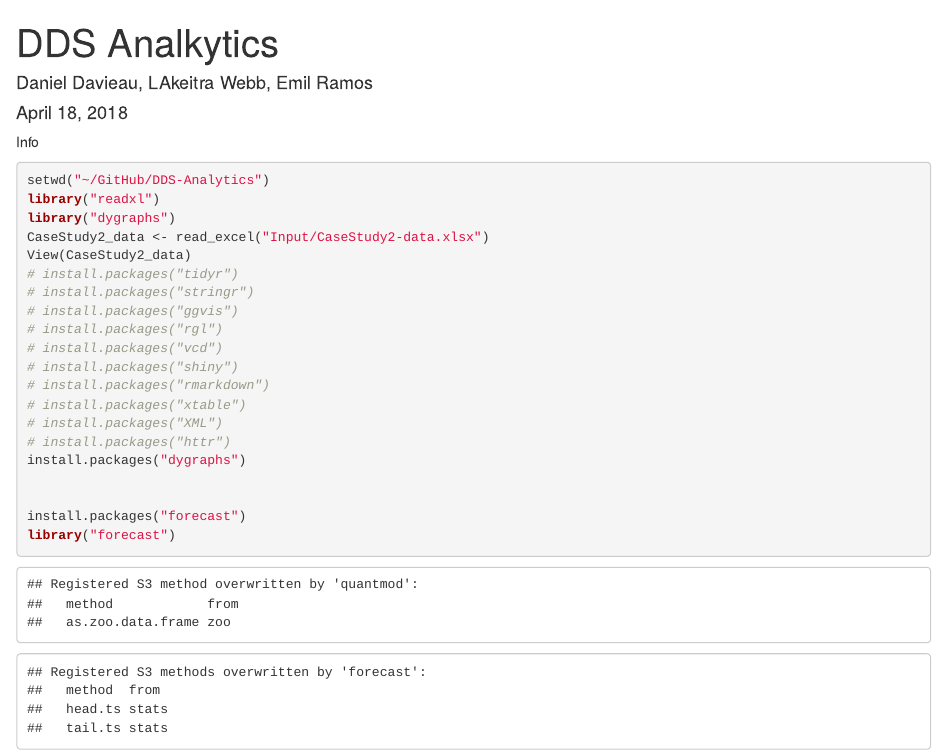
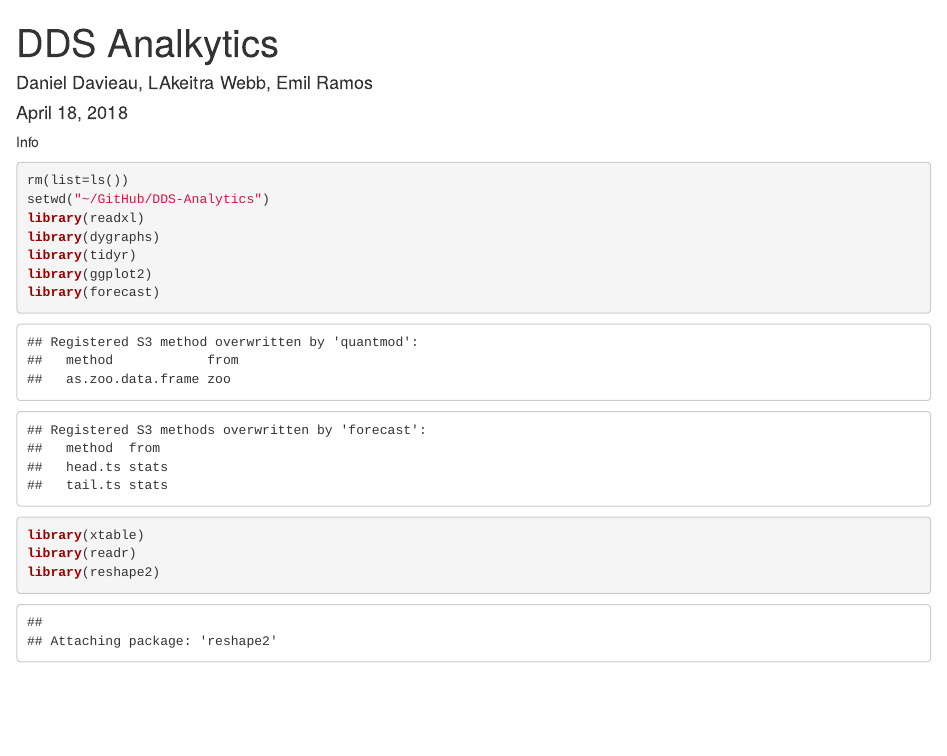
Before and after one commit to davxdan/DDS-Analytics, an R Markdown document (DDSAnalytics.rmd): the page in a window 1100 px wide, from its top. Rendered offline with R 4.5, knitr and Pandoc, with nearby package versions.

Commit message:
Workiing

````diff
--- a/DDSAnalytics.rmd
+++ b/DDSAnalytics.rmd
@@ -12,6 +12,13 @@ knitr::opts_chunk$set(echo = TRUE)
 ```
 Info
 ```{r}
+rm(list=ls())
 setwd("~/GitHub/DDS-Analytics")
-library("readxl")
-library("dygraphs")
+library(readxl)
+library(dygraphs)
+library(tidyr)
+library(ggplot2)
+library(forecast)
+library(xtable)
+library(readr)
+library(reshape2)
@@ -27,8 +36,3 @@ View(CaseStudy2_data)
 # install.packages("xtable")
 # install.packages("XML")
 # install.packages("httr")
-install.packages("dygraphs")
-
-
-install.packages("forecast")
-library("forecast")
````
Also changed, not shown: DDSAnalytics.rmd (12 more changed lines).
